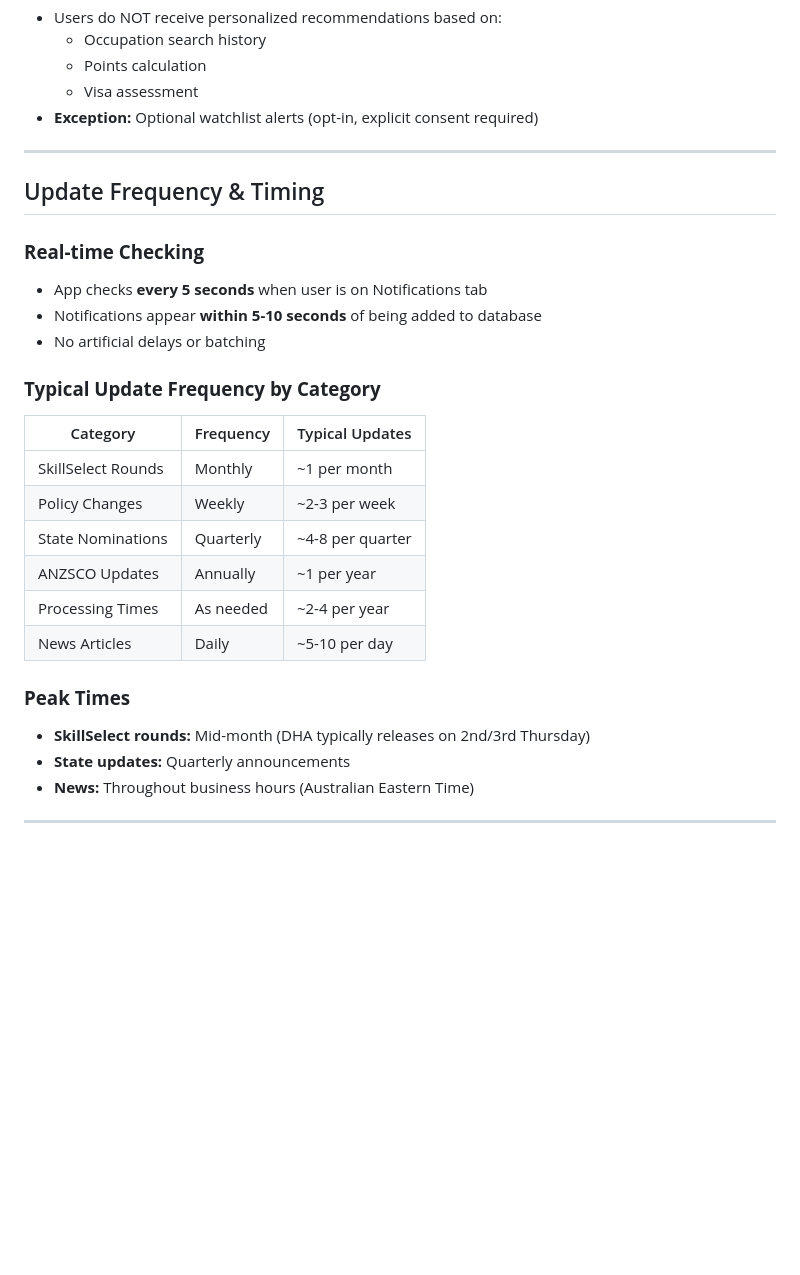
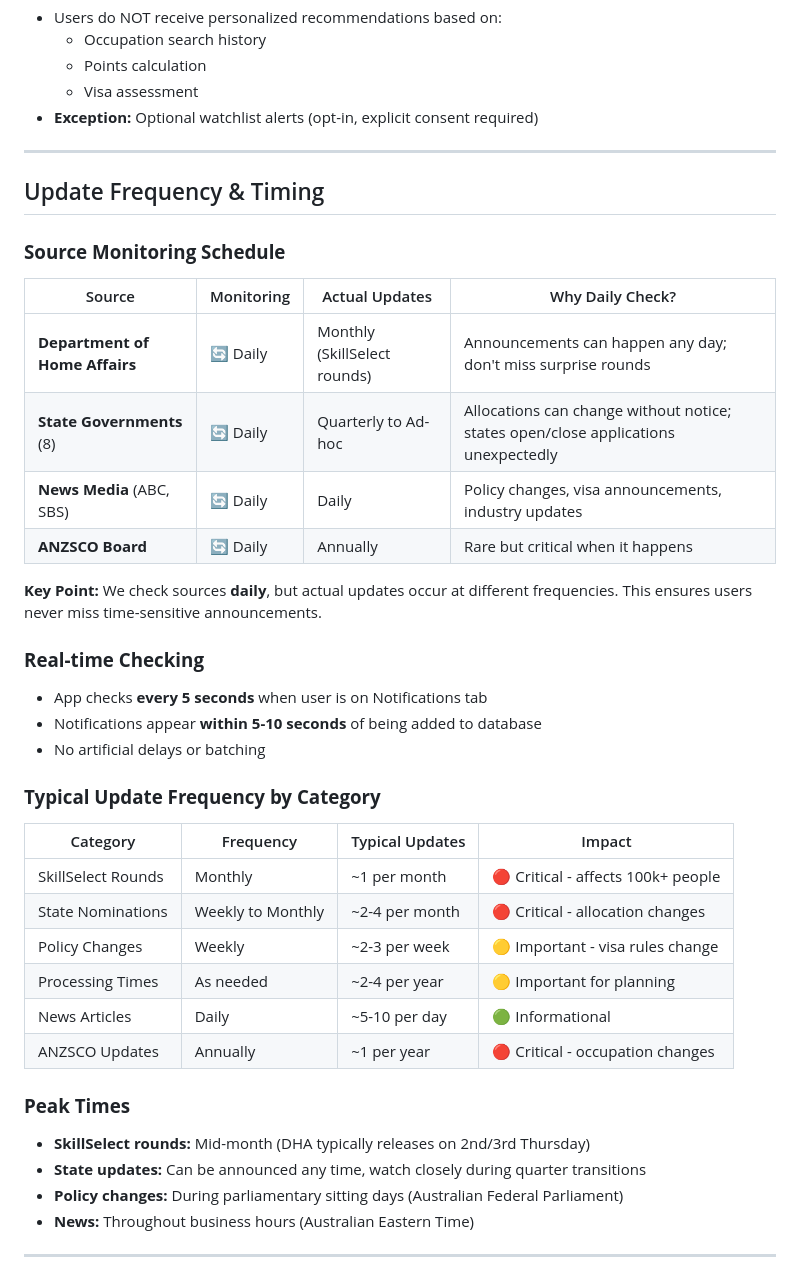
Before and after one commit to MoatazMahmoud8/migrate-au, a Markdown page: NOTIFICATIONS_SYSTEM.md, the part around the change. Rendered like a GitHub page; blank space fills up the shorter version.

Commit message:
Update: Clarify daily monitoring of all notification sources

```diff
--- a/NOTIFICATIONS_SYSTEM.md
+++ b/NOTIFICATIONS_SYSTEM.md
@@ -175,6 +175,17 @@ Displays in Notifications tab (newest first)
 
 ## Update Frequency & Timing
 
+### **Source Monitoring Schedule**
+
+| Source | Monitoring | Actual Updates | Why Daily Check? |
+|--------|-----------|-----------------|-----------------|
+| **Department of Home Affairs** | 🔄 Daily | Monthly (SkillSelect rounds) | Announcements can happen any day; don't miss surprise rounds |
+| **State Governments** (8) | 🔄 Daily | Quarterly to Ad-hoc | Allocations can change without notice; states open/close applications unexpectedly |
+| **News Media** (ABC, SBS) | 🔄 Daily | Daily | Policy changes, visa announcements, industry updates |
+| **ANZSCO Board** | 🔄 Daily | Annually | Rare but critical when it happens |
+
+**Key Point:** We check sources **daily**, but actual updates occur at different frequencies. This ensures users never miss time-sensitive announcements.
+
 ### **Real-time Checking**
 - App checks **every 5 seconds** when user is on Notifications tab
 - Notifications appear **within 5-10 seconds** of being added to database
@@ -182,18 +193,19 @@ Displays in Notifications tab (newest first)
 
 ### **Typical Update Frequency by Category**
 
-| Category | Frequency | Typical Updates |
-|----------|-----------|-----------------|
-| SkillSelect Rounds | Monthly | ~1 per month |
-| Policy Changes | Weekly | ~2-3 per week |
-| State Nominations | Quarterly | ~4-8 per quarter |
-| ANZSCO Updates | Annually | ~1 per year |
-| Processing Times | As needed | ~2-4 per year |
-| News Articles | Daily | ~5-10 per day |
+| Category | Frequency | Typical Updates | Impact |
+|----------|-----------|-----------------|--------|
+| SkillSelect Rounds | Monthly | ~1 per month | 🔴 Critical - affects 100k+ people |
+| State Nominations | Weekly to Monthly | ~2-4 per month | 🔴 Critical - allocation changes |
+| Policy Changes | Weekly | ~2-3 per week | 🟡 Important - visa rules change |
+| Processing Times | As needed | ~2-4 per year | 🟡 Important for planning |
+| News Articles | Daily | ~5-10 per day | 🟢 Informational |
+| ANZSCO Updates | Annually | ~1 per year | 🔴 Critical - occupation changes |
 
 ### **Peak Times**
 - **SkillSelect rounds:** Mid-month (DHA typically releases on 2nd/3rd Thursday)
-- **State updates:** Quarterly announcements
+- **State updates:** Can be announced any time, watch closely during quarter transitions
+- **Policy changes:** During parliamentary sitting days (Australian Federal Parliament)
 - **News:** Throughout business hours (Australian Eastern Time)
 
 ---
```
